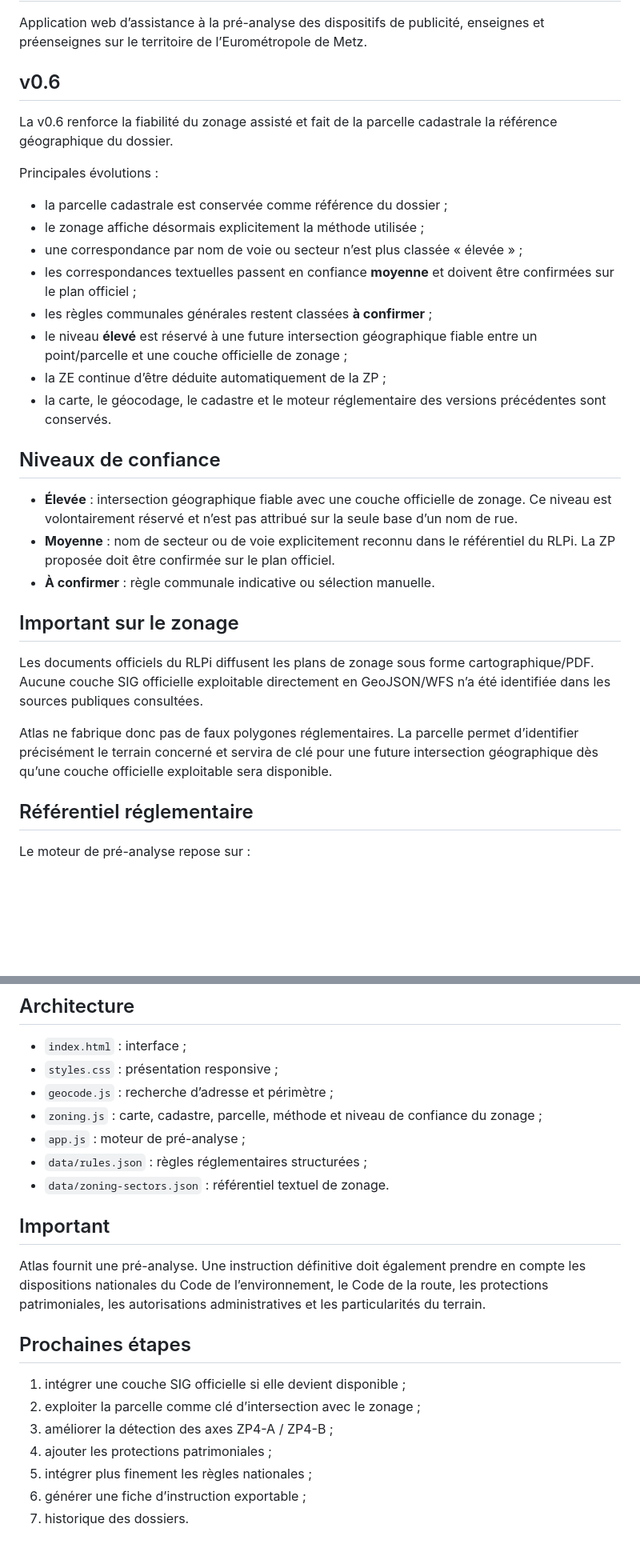
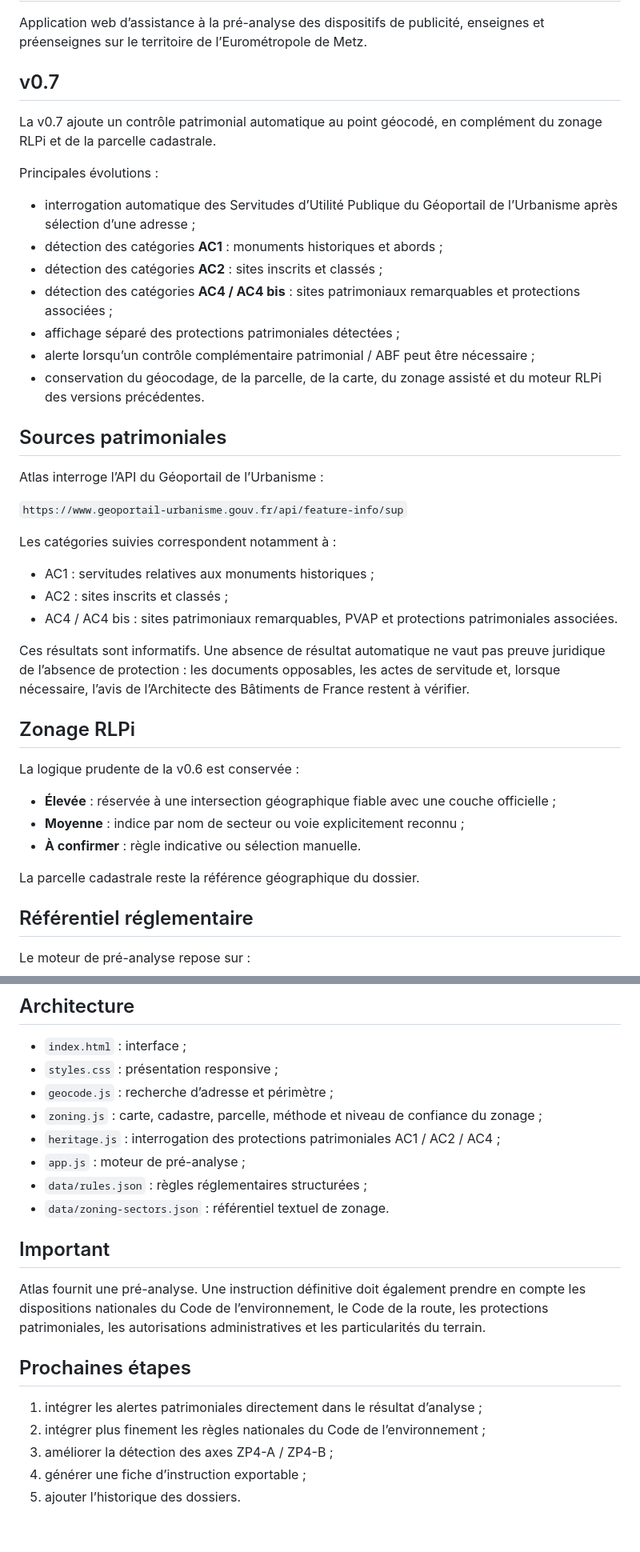
Before and after one commit to ShurikN57/Atlas, a Markdown page: README.md, 2 parts joined by grey strips. Shown at 80% size. Rendered like a GitHub page; blank space fills up the shorter version.

Commit message:
v0.7: document heritage checks

```diff
--- a/README.md
+++ b/README.md
@@ -2,32 +2,43 @@
 
 Application web d’assistance à la pré-analyse des dispositifs de publicité, enseignes et préenseignes sur le territoire de l’Eurométropole de Metz.
 
-## v0.6
+## v0.7
 
-La v0.6 renforce la fiabilité du zonage assisté et fait de la parcelle cadastrale la référence géographique du dossier.
+La v0.7 ajoute un contrôle patrimonial automatique au point géocodé, en complément du zonage RLPi et de la parcelle cadastrale.
 
 Principales évolutions :
 
-- la parcelle cadastrale est conservée comme référence du dossier ;
-- le zonage affiche désormais explicitement la méthode utilisée ;
-- une correspondance par nom de voie ou secteur n’est plus classée « élevée » ;
-- les correspondances textuelles passent en confiance **moyenne** et doivent être confirmées sur le plan officiel ;
-- les règles communales générales restent classées **à confirmer** ;
-- le niveau **élevé** est réservé à une future intersection géographique fiable entre un point/parcelle et une couche officielle de zonage ;
-- la ZE continue d’être déduite automatiquement de la ZP ;
-- la carte, le géocodage, le cadastre et le moteur réglementaire des versions précédentes sont conservés.
+- interrogation automatique des Servitudes d’Utilité Publique du Géoportail de l’Urbanisme après sélection d’une adresse ;
+- détection des catégories **AC1** : monuments historiques et abords ;
+- détection des catégories **AC2** : sites inscrits et classés ;
+- détection des catégories **AC4 / AC4 bis** : sites patrimoniaux remarquables et protections associées ;
+- affichage séparé des protections patrimoniales détectées ;
+- alerte lorsqu’un contrôle complémentaire patrimonial / ABF peut être nécessaire ;
+- conservation du géocodage, de la parcelle, de la carte, du zonage assisté et du moteur RLPi des versions précédentes.
 
-## Niveaux de confiance
+## Sources patrimoniales
 
-- **Élevée** : intersection géographique fiable avec une couche officielle de zonage. Ce niveau est volontairement réservé et n’est pas attribué sur la seule base d’un nom de rue.
-- **Moyenne** : nom de secteur ou de voie explicitement reconnu dans le référentiel du RLPi. La ZP proposée doit être confirmée sur le plan officiel.
-- **À confirmer** : règle communale indicative ou sélection manuelle.
+Atlas interroge l’API du Géoportail de l’Urbanisme :
 
-## Important sur le zonage
+`https://www.geoportail-urbanisme.gouv.fr/api/feature-info/sup`
 
-Les documents officiels du RLPi diffusent les plans de zonage sous forme cartographique/PDF. Aucune couche SIG officielle exploitable directement en GeoJSON/WFS n’a été identifiée dans les sources publiques consultées.
+Les catégories suivies correspondent notamment à :
 
-Atlas ne fabrique donc pas de faux polygones réglementaires. La parcelle permet d’identifier précisément le terrain concerné et servira de clé pour une future intersection géographique dès qu’une couche officielle exploitable sera disponible.
+- AC1 : servitudes relatives aux monuments historiques ;
+- AC2 : sites inscrits et classés ;
+- AC4 / AC4 bis : sites patrimoniaux remarquables, PVAP et protections patrimoniales associées.
+
+Ces résultats sont informatifs. Une absence de résultat automatique ne vaut pas preuve juridique de l’absence de protection : les documents opposables, les actes de servitude et, lorsque nécessaire, l’avis de l’Architecte des Bâtiments de France restent à vérifier.
+
+## Zonage RLPi
+
+La logique prudente de la v0.6 est conservée :
+
+- **Élevée** : réservée à une intersection géographique fiable avec une couche officielle ;
+- **Moyenne** : indice par nom de secteur ou voie explicitement reconnu ;
+- **À confirmer** : règle indicative ou sélection manuelle.
+
+La parcelle cadastrale reste la référence géographique du dossier.
 
 ## Référentiel réglementaire
 
@@ -50,6 +61,7 @@ https://www.eurometropolemetz.eu/fileadmin/user_upload/mediatheque_metropole/tel
 - `styles.css` : présentation responsive ;
 - `geocode.js` : recherche d’adresse et périmètre ;
 - `zoning.js` : carte, cadastre, parcelle, méthode et niveau de confiance du zonage ;
+- `heritage.js` : interrogation des protections patrimoniales AC1 / AC2 / AC4 ;
 - `app.js` : moteur de pré-analyse ;
 - `data/rules.json` : règles réglementaires structurées ;
 - `data/zoning-sectors.json` : référentiel textuel de zonage.
@@ -60,10 +72,8 @@ Atlas fournit une pré-analyse. Une instruction définitive doit également pren
 
 ## Prochaines étapes
 
-1. intégrer une couche SIG officielle si elle devient disponible ;
-2. exploiter la parcelle comme clé d’intersection avec le zonage ;
+1. intégrer les alertes patrimoniales directement dans le résultat d’analyse ;
+2. intégrer plus finement les règles nationales du Code de l’environnement ;
 3. améliorer la détection des axes ZP4-A / ZP4-B ;
-4. ajouter les protections patrimoniales ;
-5. intégrer plus finement les règles nationales ;
-6. générer une fiche d’instruction exportable ;
-7. historique des dossiers.
+4. générer une fiche d’instruction exportable ;
+5. ajouter l’historique des dossiers.
```
